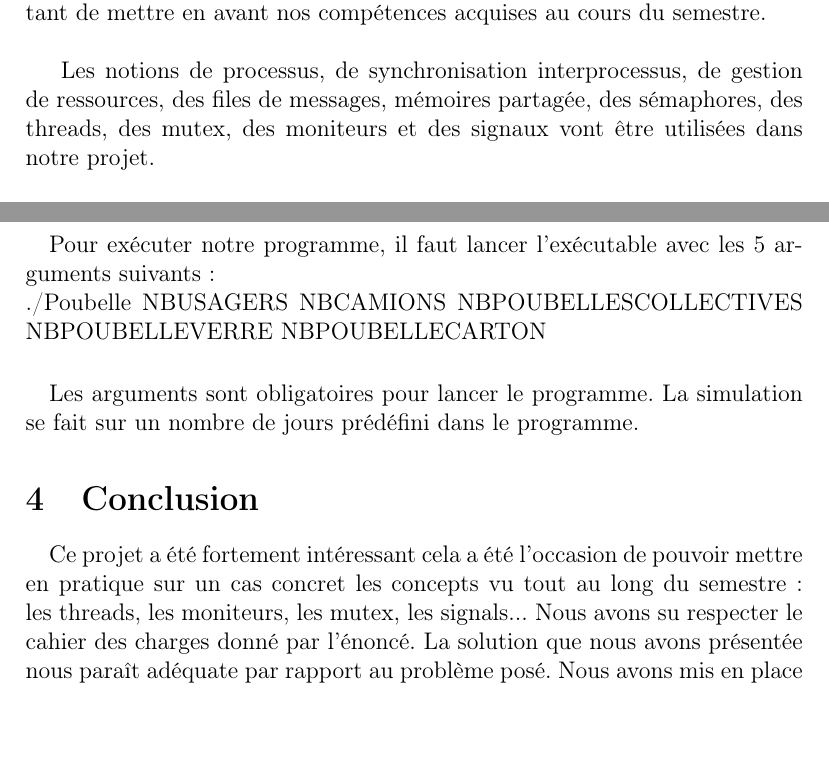
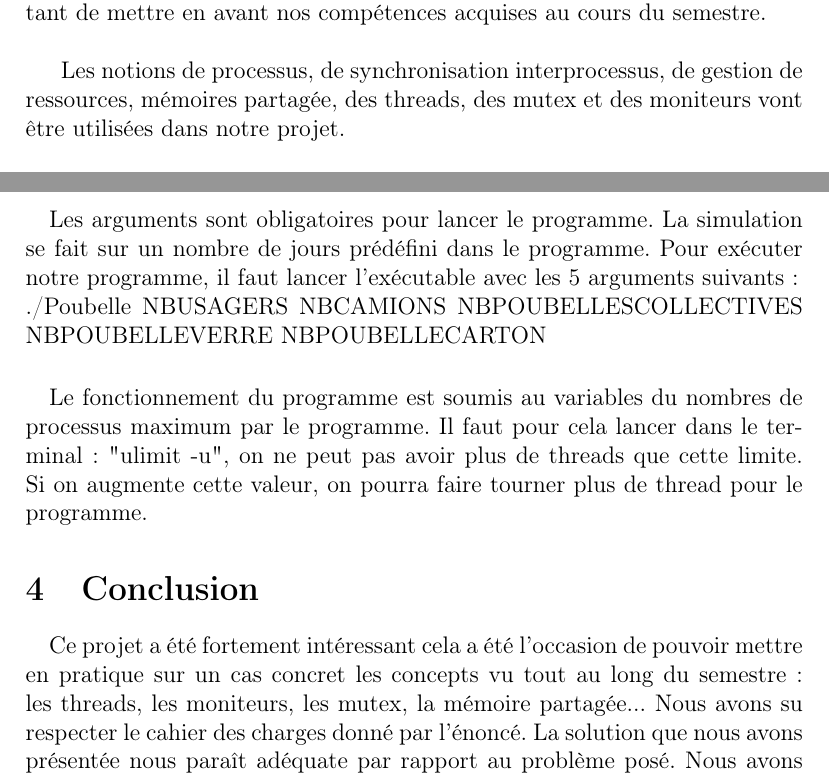
Before and after one commit to Glion/LO41_project, a LaTeX paper (P14_LO41_projet.tex): two parts of pages 2 and 6 of 6, joined at a grey line, cut so that both start at the same text, the shorter picture padded with empty space. Compiled offline with pdfLaTeX.

Commit message:
fini rapport

```diff
--- a/P14_LO41_projet.tex
+++ b/P14_LO41_projet.tex
@@ -29,7 +29,7 @@
 \setcounter{page}{2}
 Dans le cadre de l'UV LO41, intitulée Architecture et utilisation des systèmes d'exploitation, nous avons été amenés à développer ce projet permettant de mettre en avant nos compétences acquises au cours du semestre. \\
 
-Les notions de processus, de synchronisation interprocessus, de gestion de ressources, des files de messages, mémoires partagée, des sémaphores, des threads, des mutex, des moniteurs et des signaux vont être utilisées dans notre projet.\\
+Les notions de processus, de synchronisation interprocessus, de gestion de ressources, mémoires partagée, des threads, des mutex et des moniteurs vont être utilisées dans notre projet.\\
 
 Ce projet concerne la réalisation d'un gestionnaire de déchets dans une commune. Afin de partir sur de bonnes bases, nous avons conçu un réseau de pétri pour bien comprendre les intéractions entre les différents acteurs, ce qui permet une meilleure compréhension pour la programmation en C du projet.
 
@@ -84,14 +84,13 @@ Pour ceux qui privilégient le dépôt à la borne collective, ils se voient alo
 \paragraph{}Nous n'avons pas réaliser de réseau de Petri global car tous les liens entre les utilisateurs, les poubelles et les camions seraient trop compliqués à comprendre sur un schéma. C'est pourquoi nous allons juste expliquer comme se passe ces étapes.
 
 \subsection{Installation et utilisation du programme}Ce programme est compatible avec linux (Debian 7 Wheeezy et Xubuntu 13.10). Pour compiler notre programme, il suffit de faire :\\ "gcc main.c -lpthread -g -o Poubelle".
-\paragraph{}Pour exécuter notre programme, il faut lancer l'exécutable avec les 5 arguments suivants: \\./Poubelle NBUSAGERS NBCAMIONS NBPOUBELLESCOLLECTIVES NBPOUBELLEVERRE NBPOUBELLECARTON
+\paragraph{}Les arguments sont obligatoires pour lancer le programme. La simulation se fait sur un nombre de jours prédéfini dans le programme. Pour exécuter notre programme, il faut lancer l'exécutable avec les 5 arguments suivants: \\./Poubelle NBUSAGERS NBCAMIONS NBPOUBELLESCOLLECTIVES NBPOUBELLEVERRE NBPOUBELLECARTON
 
-\paragraph{}Les arguments sont obligatoires pour lancer le programme. La simulation se fait sur un nombre de jours prédéfini dans le programme.
-
+\paragraph{}Le fonctionnement du programme est soumis au variables du nombres de processus maximum par le programme. Il faut pour cela lancer dans le terminal : "ulimit -u", on ne peut pas avoir plus de threads que cette limite. Si on augmente cette valeur, on pourra faire tourner plus de thread pour le programme.
 
 %%%%%%%%%%%% conclusion %%%%%%%%%%%%%%%
 \section{Conclusion}
-\paragraph{}Ce projet a été fortement intéressant cela a été l'occasion de pouvoir mettre en pratique sur un cas concret les concepts vu tout au long du semestre : les threads, les moniteurs, les mutex, les signals... Nous avons su respecter le cahier des charges donné par l'énoncé. La solution que nous avons présentée nous paraît adéquate par rapport au problème posé. Nous avons mis en place un travail de groupe efficace grâce au partage du code des fichiers via Git.
+\paragraph{}Ce projet a été fortement intéressant cela a été l'occasion de pouvoir mettre en pratique sur un cas concret les concepts vu tout au long du semestre : les threads, les moniteurs, les mutex, la mémoire partagée... Nous avons su respecter le cahier des charges donné par l'énoncé. La solution que nous avons présentée nous paraît adéquate par rapport au problème posé. Nous avons mis en place un travail de groupe efficace grâce au partage du code des fichiers via Git.
 \paragraph{}Nous aurions pu nous amuser à faire un algortihme de djikstra pour optimiser le voyage du camion poubelles que nous avons vu en AG41 (optimisation et recherche opérationnelle).
 
 \end{document}
```
